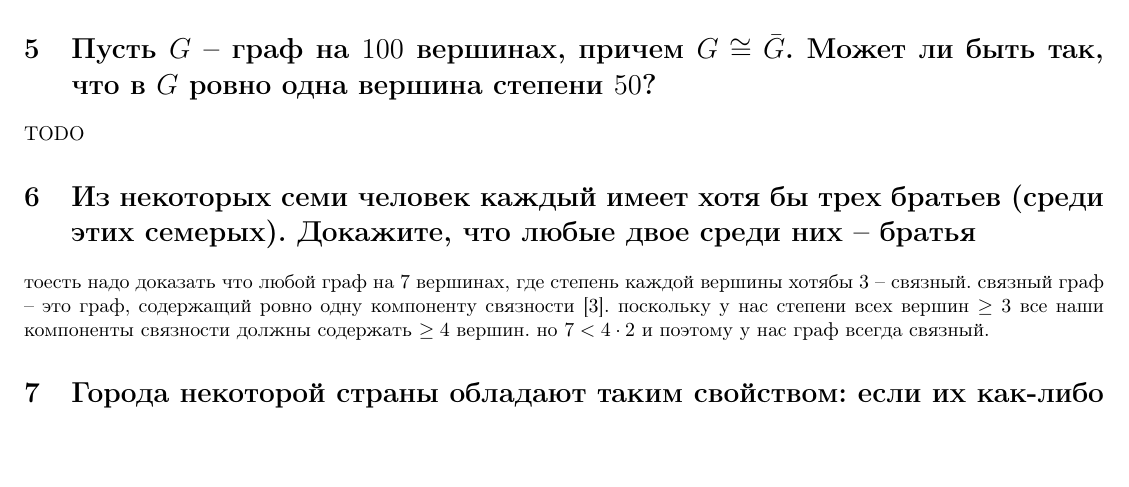
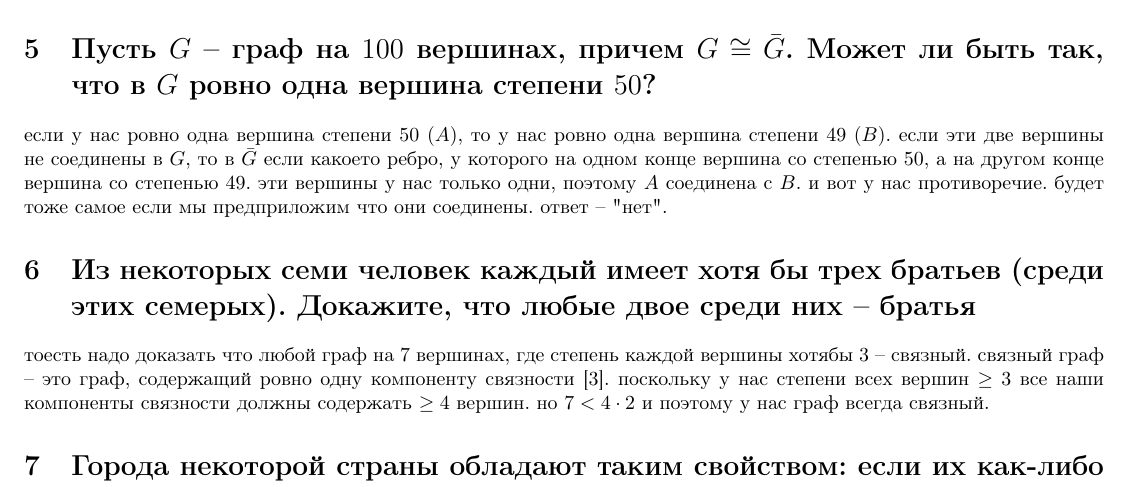
Before and after one commit to Cortan122/latex, a LaTeX problem sheet (дискра hw5.tex): part of page 2 of 4, cut so that both start at the same text, the shorter picture padded with empty space. Compiled offline with pdfLaTeX.

Commit message:
дискра hw5 v3

```diff
--- a/дискра hw5.tex
+++ b/дискра hw5.tex
@@ -206,7 +206,13 @@
   и он будет самодополнительным.
 
   \section{Пусть $G$ -- граф на $100$ вершинах, причем $G \cong \bar{G}$. Может ли быть так, что в $G$ ровно одна вершина степени $50$?}
-  TODO
+  если у нас ровно одна вершина степени $50$ ($A$), то у нас ровно одна вершина степени $49$ ($B$).
+  если эти две вершины не соединены в $G$, то в $\bar{G}$ если какоето ребро,
+  у которого на одном конце вершина со степенью $50$, а на другом конце вершина со степенью $49$.
+  эти вершины у нас только одни, поэтому $A$ соединена с $B$.
+  и вот у нас противоречие.
+  будет тоже самое если мы предприложим что они соединены.
+  ответ -- "{}нет"{}.
 
   \section{Из некоторых семи человек каждый имеет хотя бы трех братьев (среди этих семерых). Докажите, что любые двое среди них -- братья}
   тоесть надо доказать что любой граф на $7$ вершинах, где степень каждой вершины хотябы $3$ -- связный.
```
